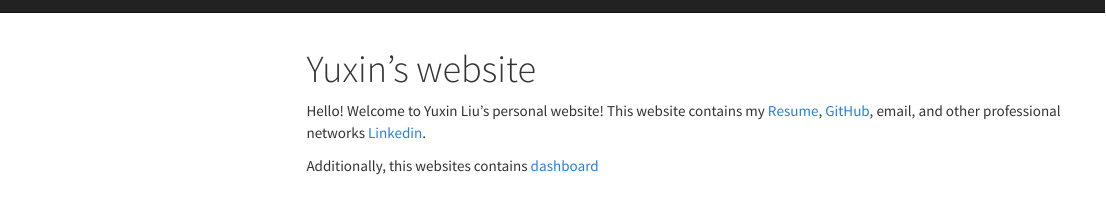
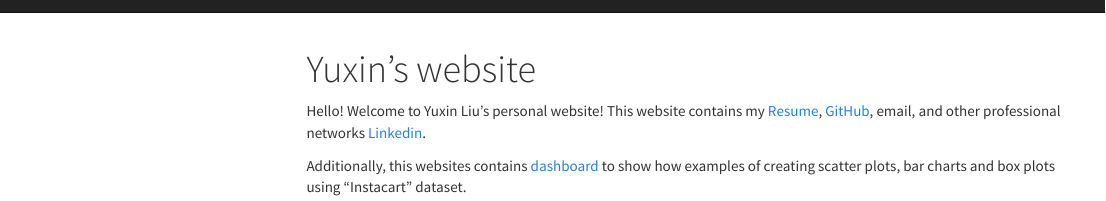
Before and after one commit to YuxinLiu98/YuxinLiu9822.github.io, an R Markdown document (index.Rmd): the page in a window 1100 px wide, from its top. The pictures show the output file index.html that the author committed with the source, opened offline; library style sheets and scripts come from the installed R packages; menus at the side of the page are left out.

Commit message:
added more introduction

```diff
--- a/index.Rmd
+++ b/index.Rmd
@@ -8,4 +8,4 @@ output:
 ---
 Hello! Welcome to Yuxin Liu's personal website! This website contains my [Resume](resume.html), [GitHub](http://github.com/YuxinLiu98/), email, and other professional networks [Linkedin](https://www.linkedin.com/in/yuxin-liu-5b9b6a181/).
 
-Additionally, this websites contains [dashboard](dashboard.html)
+Additionally, this websites contains [dashboard](dashboard.html) to show how examples of creating scatter plots, bar charts and box plots using "Instacart" dataset.
```
Also changed, not shown: index.html.
